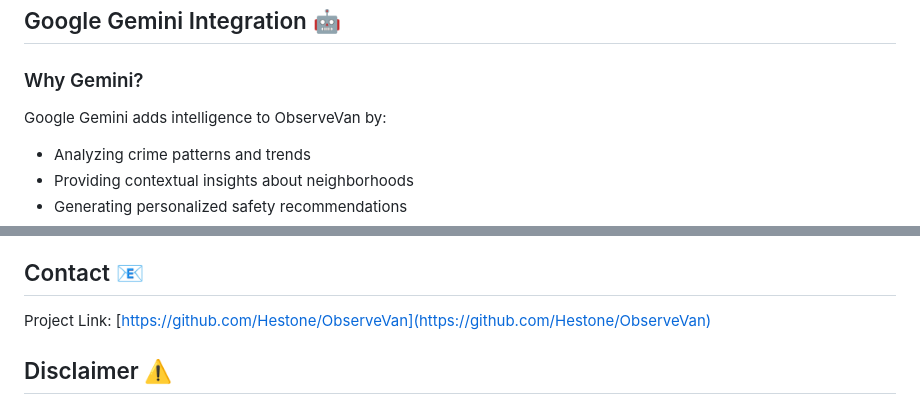
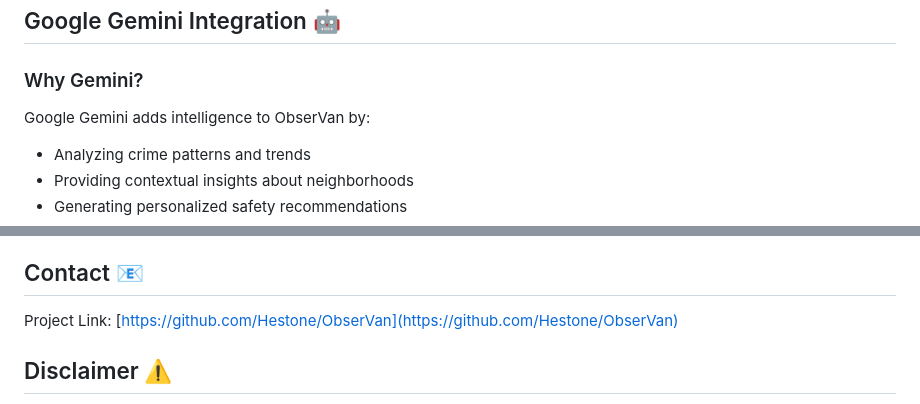
Before and after one commit to Hestone/ObserVan, a Markdown page: README.md, 2 parts joined by grey strips. Rendered like a GitHub page.

```diff
--- a/README.md
+++ b/README.md
@@ -132,7 +132,7 @@ ObserveVan/
 
 ### Why Gemini?
 
-Google Gemini adds intelligence to ObserveVan by:
+Google Gemini adds intelligence to ObserVan by:
 - Analyzing crime patterns and trends
 - Providing contextual insights about neighborhoods
 - Generating personalized safety recommendations
@@ -331,7 +331,7 @@ This project is licensed under the MIT License - see the [LICENSE](LICENSE) file
 
 ## Contact 📧
 
-Project Link: [https://github.com/Hestone/ObserveVan](https://github.com/Hestone/ObserveVan)
+Project Link: [https://github.com/Hestone/ObserVan](https://github.com/Hestone/ObserVan)
 
 ## Disclaimer ⚠️
 
```
Also changed, not shown: other parts of README.md (+5 -5 lines).
